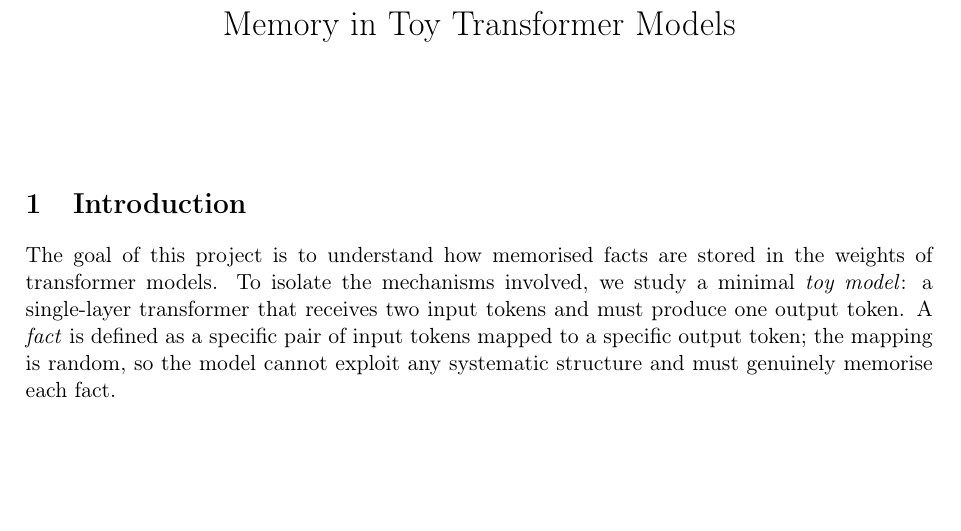
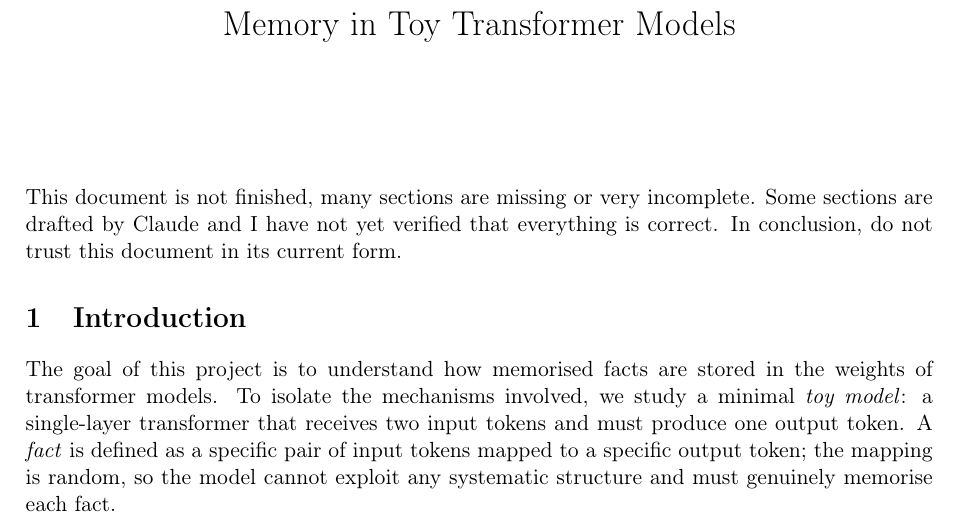
Before and after one commit to LindaLinsefors/Memory-Toy-Models, a LaTeX document (writeup/writeup.tex): part of page 1 of 10, cut so that both start at the same text, the shorter picture padded with empty space. Compiled offline with pdfLaTeX.

Commit message:
Added cavieat at the top of the writeup

```diff
--- a/writeup/writeup.tex
+++ b/writeup/writeup.tex
@@ -26,6 +26,8 @@
 
 \begin{document}
 \maketitle
+
+This document is not finished, many sections are missing or very incomplete. Some sections are drafted by Claude and I have not yet verified that everything is correct. In conclusion, do not trust this document in its current form.
 
 \section{Introduction}
 
```
Also changed, not shown: writeup/writeup.pdf.
